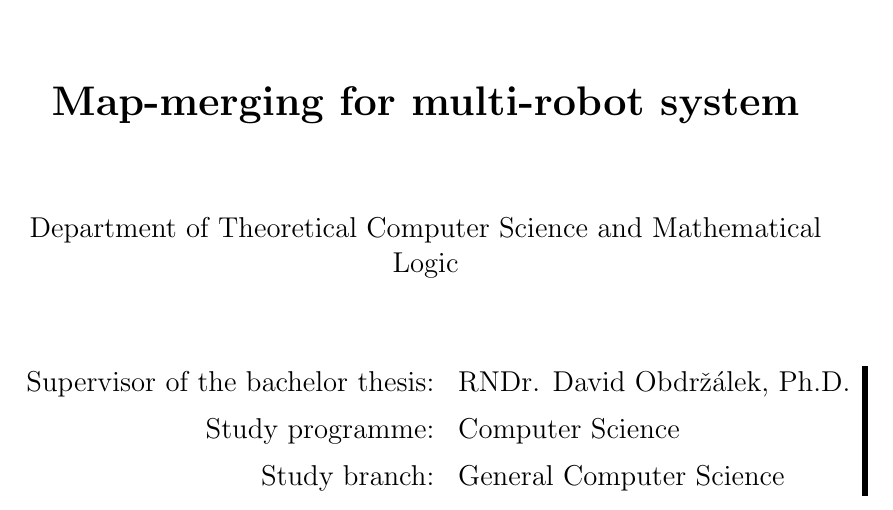
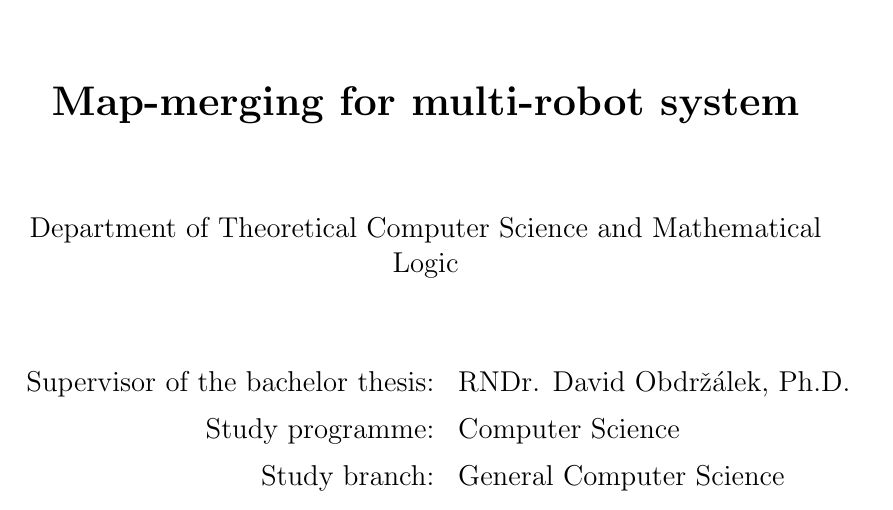
Before and after one commit to hrnr/bachelor-thesis, a LaTeX thesis (tex/thesis.tex, which reads tex/macros.tex): part of page 1 of 46, cut so that both start at the same text. Compiled offline with pdfLaTeX.

Commit message:
disable overfull marking
we need this disabled on title page (a very small overflow)

```diff
--- a/tex/macros.tex
+++ b/tex/macros.tex
@@ -29,7 +29,7 @@
 }
 
 % Draw black "slugs" whenever a line overflows, so that we can spot it easily.
-\overfullrule=1mm
+% \overfullrule=1mm
 
 %%% Macros for definitions, theorems, claims, examples, ... (requires amsthm package)
 
```
